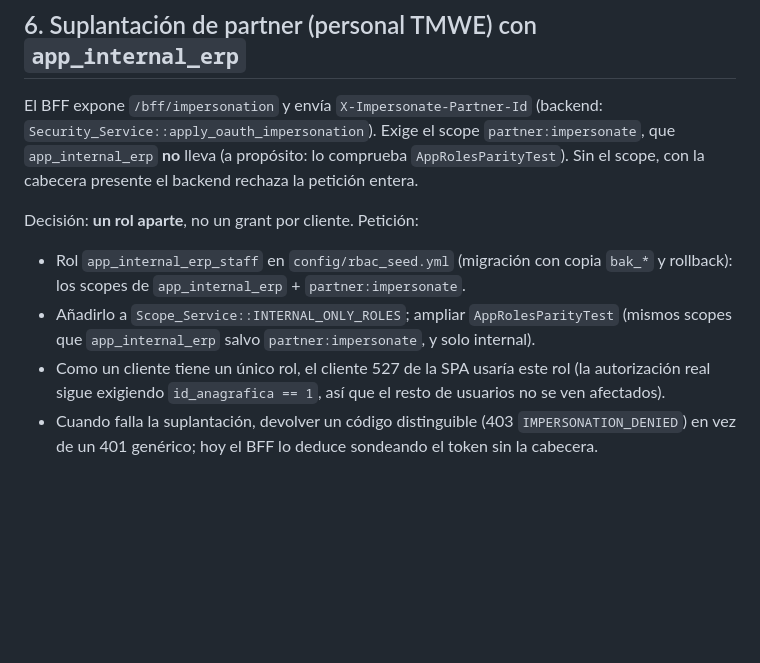
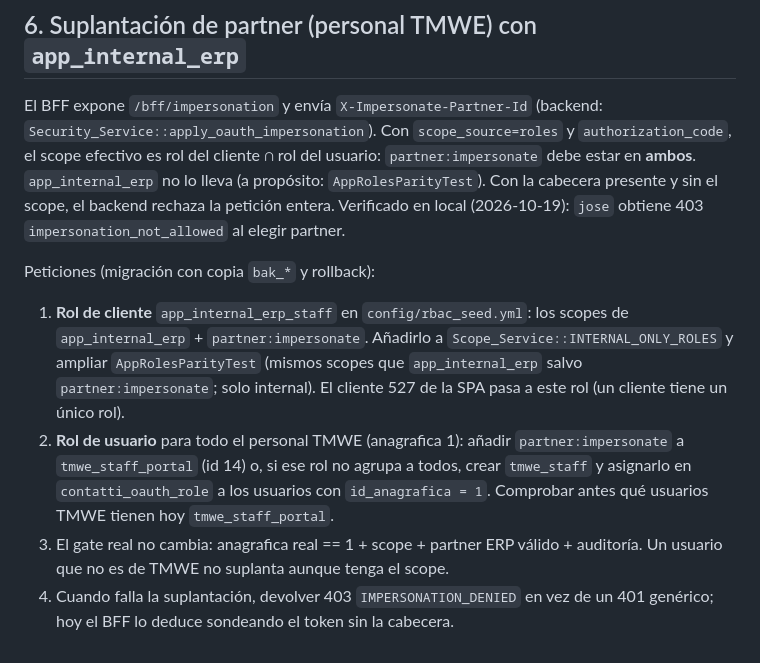
Before and after one commit to josegabrieltmwe/erp_findair, a Markdown page: docs/peticiones-backend.md, the part around the change. GitHub-like rendering; blank space fills up the shorter version.

Commit message:
docs: roles de cliente y de usuario para la suplantación de partner
Co-Authored-By: Claude Sonnet 5.5 <noreply@anthropic.com>

```diff
--- a/docs/peticiones-backend.md
+++ b/docs/peticiones-backend.md
@@ -107,16 +107,22 @@ registrarlo como migración, no como cambio manual.
 ## 6. Suplantación de partner (personal TMWE) con `app_internal_erp`
 
 El BFF expone `/bff/impersonation` y envía `X-Impersonate-Partner-Id` (backend: `Security_Service::apply_oauth_impersonation`).
-Exige el scope `partner:impersonate`, que `app_internal_erp` **no** lleva (a propósito: lo comprueba
-`AppRolesParityTest`). Sin el scope, con la cabecera presente el backend rechaza la petición entera.
+Con `scope_source=roles` y `authorization_code`, el scope efectivo es rol del cliente ∩ rol del usuario:
+`partner:impersonate` debe estar en **ambos**. `app_internal_erp` no lo lleva (a propósito:
+`AppRolesParityTest`). Con la cabecera presente y sin el scope, el backend rechaza la petición entera.
+Verificado en local (2026-10-19): `jose` obtiene 403 `impersonation_not_allowed` al elegir partner.
 
-Decisión: **un rol aparte**, no un grant por cliente. Petición:
+Peticiones (migración con copia `bak_*` y rollback):
 
-- Rol `app_internal_erp_staff` en `config/rbac_seed.yml` (migración con copia `bak_*` y rollback):
-  los scopes de `app_internal_erp` + `partner:impersonate`.
-- Añadirlo a `Scope_Service::INTERNAL_ONLY_ROLES`; ampliar `AppRolesParityTest` (mismos scopes que
-  `app_internal_erp` salvo `partner:impersonate`, y solo internal).
-- Como un cliente tiene un único rol, el cliente 527 de la SPA usaría este rol (la autorización real
-  sigue exigiendo `id_anagrafica == 1`, así que el resto de usuarios no se ven afectados).
-- Cuando falla la suplantación, devolver un código distinguible (403 `IMPERSONATION_DENIED`) en vez de
-  un 401 genérico; hoy el BFF lo deduce sondeando el token sin la cabecera.
+1. **Rol de cliente** `app_internal_erp_staff` en `config/rbac_seed.yml`: los scopes de `app_internal_erp` +
+   `partner:impersonate`. Añadirlo a `Scope_Service::INTERNAL_ONLY_ROLES` y ampliar `AppRolesParityTest`
+   (mismos scopes que `app_internal_erp` salvo `partner:impersonate`; solo internal). El cliente 527 de la
+   SPA pasa a este rol (un cliente tiene un único rol).
+2. **Rol de usuario** para todo el personal TMWE (anagrafica 1): añadir `partner:impersonate` a
+   `tmwe_staff_portal` (id 14) o, si ese rol no agrupa a todos, crear `tmwe_staff` y asignarlo en
+   `contatti_oauth_role` a los usuarios con `id_anagrafica = 1`. Comprobar antes qué usuarios TMWE
+   tienen hoy `tmwe_staff_portal`.
+3. El gate real no cambia: anagrafica real == 1 + scope + partner ERP válido + auditoría. Un usuario
+   que no es de TMWE no suplanta aunque tenga el scope.
+4. Cuando falla la suplantación, devolver 403 `IMPERSONATION_DENIED` en vez de un 401 genérico; hoy el
+   BFF lo deduce sondeando el token sin la cabecera.
```
